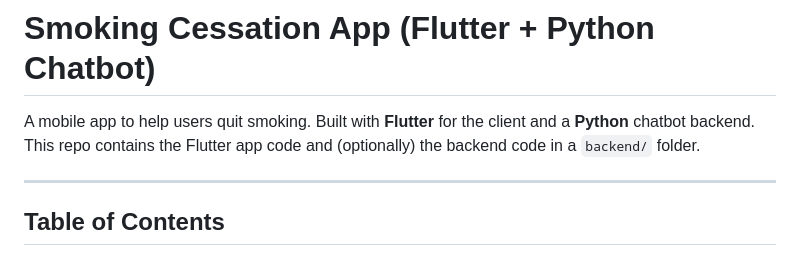
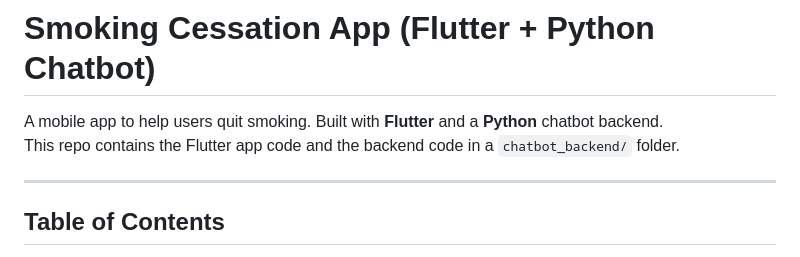
Before and after one commit to ntua-el19188/Smoking-Cessation-App, a Markdown page: README.md, the part around the change. Drawn GitHub-style.

```diff
--- a/README.md
+++ b/README.md
@@ -1,7 +1,7 @@
 # Smoking Cessation App (Flutter + Python Chatbot)
 
-A mobile app to help users quit smoking. Built with **Flutter** for the client and a **Python** chatbot backend.
-This repo contains the Flutter app code and (optionally) the backend code in a `backend/` folder.
+A mobile app to help users quit smoking. Built with **Flutter** and a **Python** chatbot backend.
+This repo contains the Flutter app code and the backend code in a `chatbot_backend/` folder.
 
 ---
 
```
